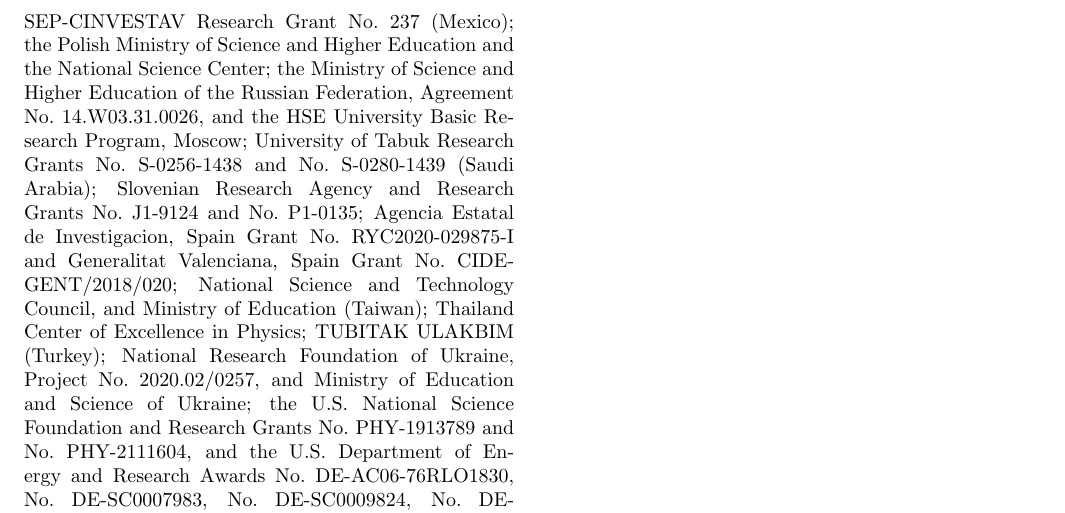
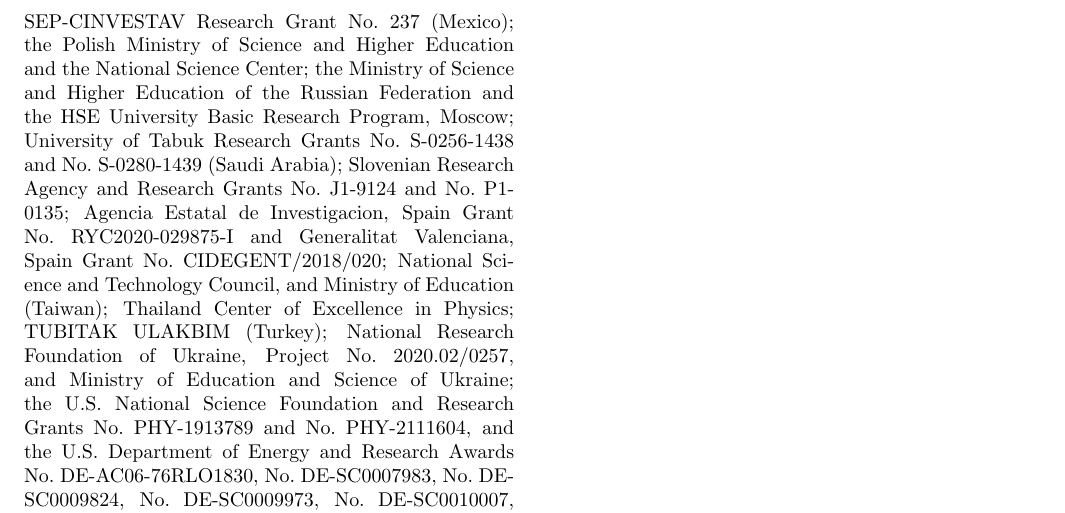
Before and after one commit to zjkjsd/B2Note_Inclusive_RD, a LaTeX paper (prl.tex, which reads acknowledgements.tex): part of page 2 of 2, cut so that both start at the same text. Compiled offline with pdfLaTeX.

Commit message:
Update of acknowledgements requested by Pasha Pakhlov

```diff
--- a/acknowledgements.tex
+++ b/acknowledgements.tex
@@ -119,8 +119,8 @@
 %Poland
 the Polish Ministry of Science and Higher Education and the National Science Center;
 %Russia
-the Ministry of Science and Higher Education of the Russian Federation,
-Agreement No.~14.W03.31.0026, and
+the Ministry of Science and Higher Education of the Russian Federation
+and
 the HSE University Basic Research Program, Moscow;
 %Saudi Arabia
 University of Tabuk Research Grants
```
